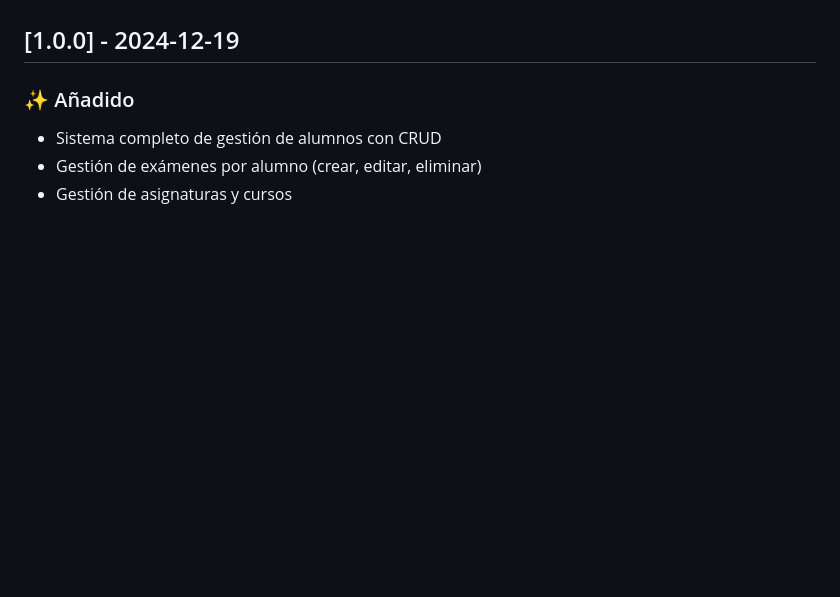
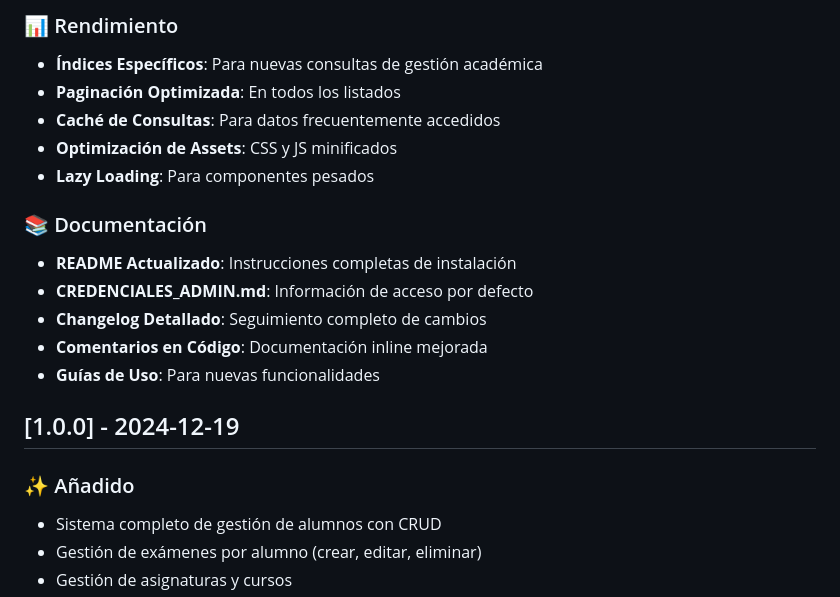
Before and after one commit to Ancodi1/Academia-Alma-Matter-Ancodi, a Markdown page: CHANGELOG.md, the part around the change printed below. Drawn GitHub-style; blank space fills up the shorter version.

```diff
--- a/CHANGELOG.md
+++ b/CHANGELOG.md
@@ -7,3 +55,16 @@ y este proyecto adhiere a [Semantic Versioning](https://semver.org/spec/v2.0.0.h
+### 📊 Rendimiento
+- **Índices Específicos**: Para nuevas consultas de gestión académica
+- **Paginación Optimizada**: En todos los listados
+- **Caché de Consultas**: Para datos frecuentemente accedidos
+- **Optimización de Assets**: CSS y JS minificados
+- **Lazy Loading**: Para componentes pesados
+
+### 📚 Documentación
+- **README Actualizado**: Instrucciones completas de instalación
+- **CREDENCIALES_ADMIN.md**: Información de acceso por defecto
+- **Changelog Detallado**: Seguimiento completo de cambios
+- **Comentarios en Código**: Documentación inline mejorada
+- **Guías de Uso**: Para nuevas funcionalidades
 
 ## [1.0.0] - 2024-12-19
 
```
Also changed, not shown: other parts of CHANGELOG.md (+48 -0 lines), RELEASE_NOTES_v1.1.0.md (added, +199 -0 lines).
